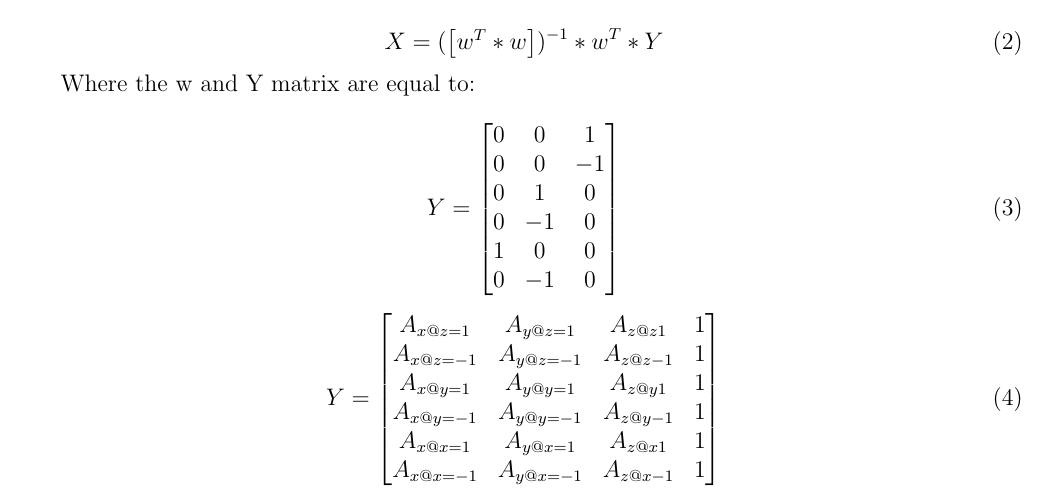
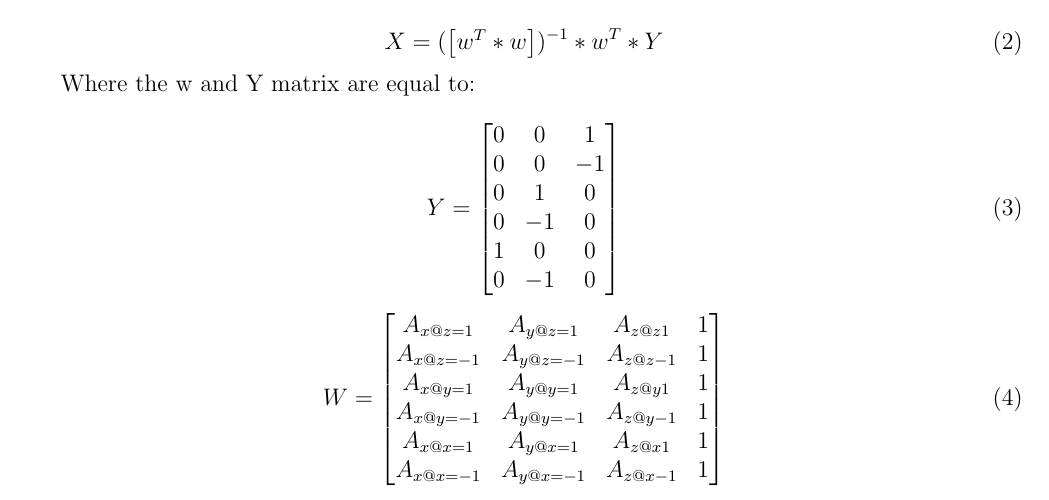
Before and after one commit to felixdube/microprocessor-systems, a LaTeX document (report/Lab4/LabReport4.tex): part of page 4 of 11, cut so that both start at the same text. Compiled offline with pdfLaTeX.

Commit message:
Fixed the Y for a W in a formula

```diff
--- a/report/Lab4/LabReport4.tex
+++ b/report/Lab4/LabReport4.tex
@@ -80,7 +80,7 @@ Where the w and Y matrix are equal to:
 \end{equation}
 
 \begin{equation} \label{cal_eq:4}
- Y = \begin{bmatrix} A_{x@z=1} & A_{y@z=1} & A_{z@z1} & 1 \\
+ W = \begin{bmatrix} A_{x@z=1} & A_{y@z=1} & A_{z@z1} & 1 \\
             A_{x@z=-1} & A_{y@z=-1} & A_{z@z-1} & 1 \\
                       A_{x@y=1} & A_{y@y=1} & A_{z@y1} & 1 \\
                       A_{x@y=-1} & A_{y@y=-1} & A_{z@y-1} & 1 \\
```
